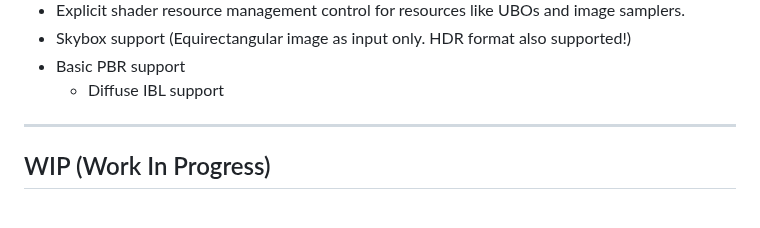
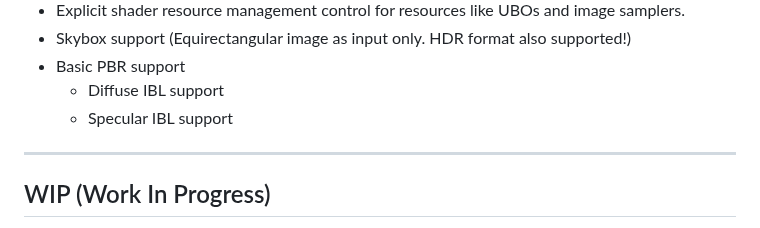
Before and after one commit to CloudCodingSpace/MeltedForge, a Markdown page: README.md, the part around the change. GitHub-like rendering.

```diff
--- a/README.md
+++ b/README.md
@@ -36,6 +36,7 @@ The link to tests and apps made using MeltedForge is her :-
  - Skybox support (Equirectangular image as input only. HDR format also supported!)
  - Basic PBR support
     - Diffuse IBL support
+    - Specular IBL support
 
 ---
 
```
